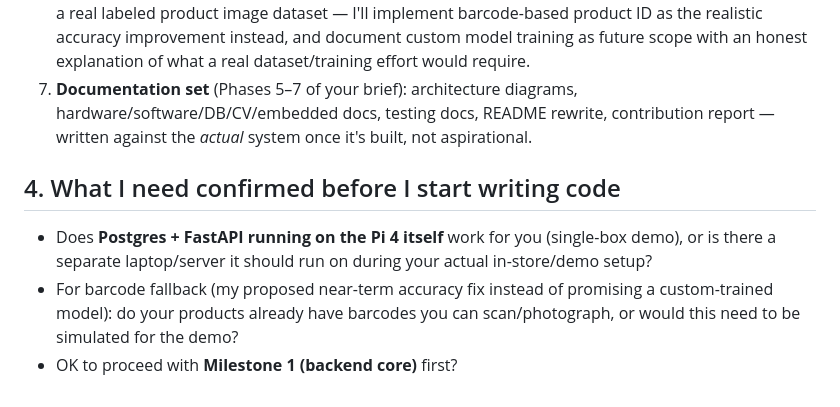
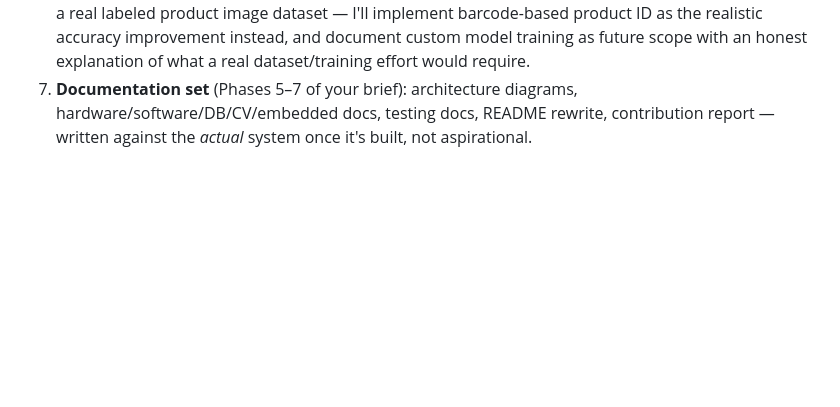
Before and after one commit to Sarthak207/flexiscarts, a Markdown page: docs/Implementation_Plan.md, the part around the change. Rendered like a GitHub page; blank space fills up the shorter version.

Commit message:
Update Implementation Plan by removing confirmation section
Removed questions regarding confirmation before starting code implementation.

```diff
--- a/docs/Implementation_Plan.md
+++ b/docs/Implementation_Plan.md
@@ -57,9 +57,3 @@ Rather than dumping the entire Phase 3–8 codebase at once, I'll build and shar
 5. **Admin dashboard rework** — rebuilt against the new backend (auth-gated), adds product/inventory management and live session visibility, not just user tokens.
 6. **AI features** — frequently-bought-together / basket-based recommendations using real SQL aggregation over purchase history (feasible with the data model above); explicitly **not** attempting a custom-trained product classifier as a "quantized edge model" claim unless you have or plan to collect a real labeled product image dataset — I'll implement barcode-based product ID as the realistic accuracy improvement instead, and document custom model training as future scope with an honest explanation of what a real dataset/training effort would require.
 7. **Documentation set** (Phases 5–7 of your brief): architecture diagrams, hardware/software/DB/CV/embedded docs, testing docs, README rewrite, contribution report — written against the *actual* system once it's built, not aspirational.
-
-## 4. What I need confirmed before I start writing code
-
-- Does **Postgres + FastAPI running on the Pi 4 itself** work for you (single-box demo), or is there a separate laptop/server it should run on during your actual in-store/demo setup?
-- For barcode fallback (my proposed near-term accuracy fix instead of promising a custom-trained model): do your products already have barcodes you can scan/photograph, or would this need to be simulated for the demo?
-- OK to proceed with **Milestone 1 (backend core)** first?
```
